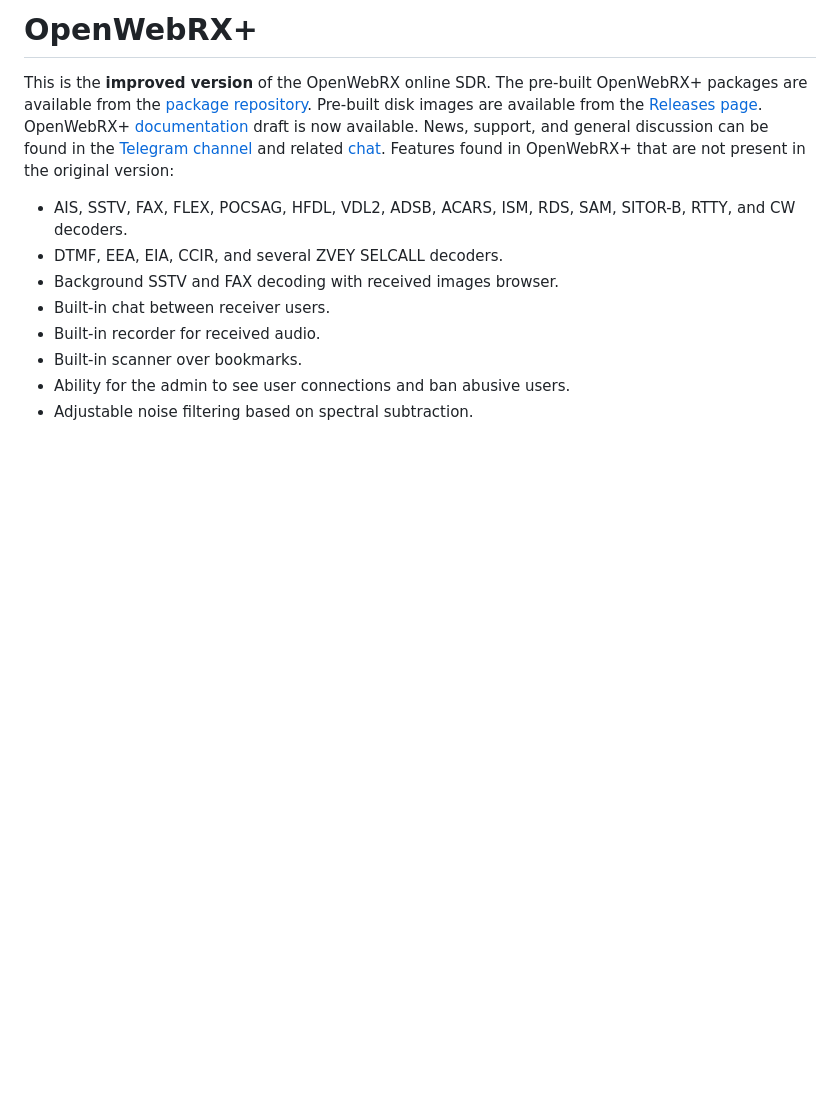
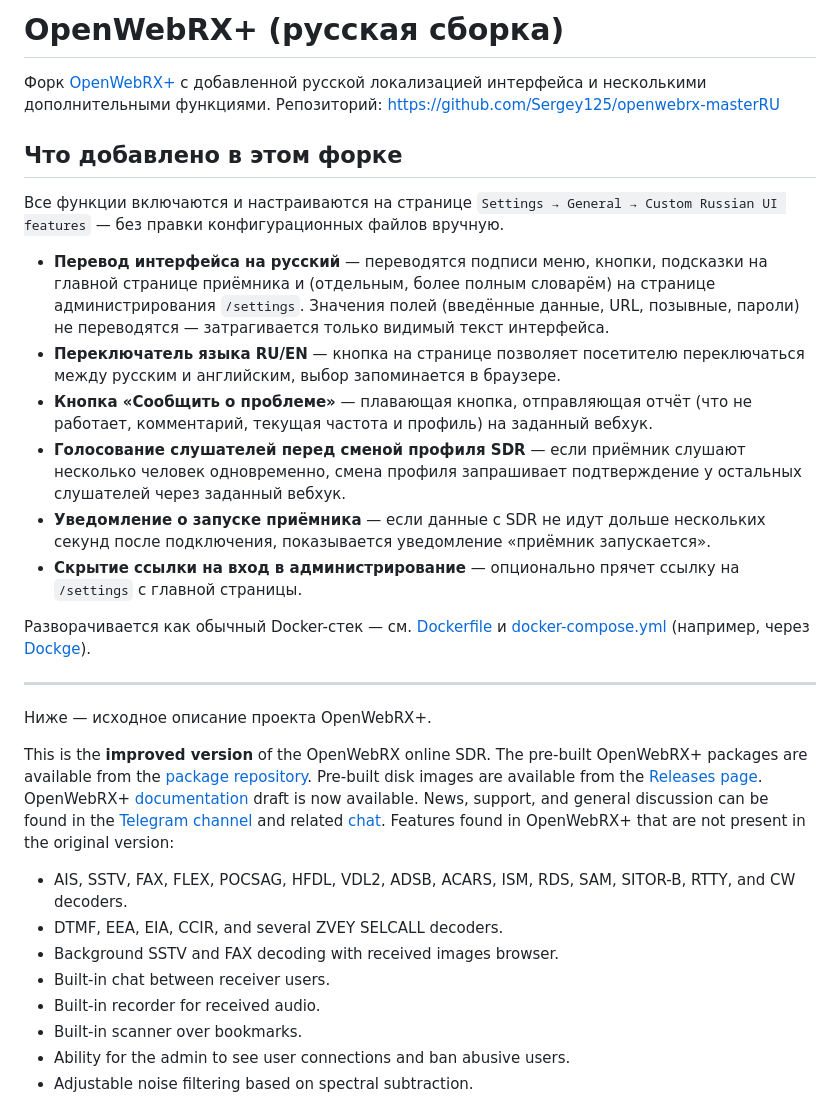
Before and after one commit to Sergey125/openwebrx-RU, a Markdown page: README.md, the part around the change. Rendered like a GitHub page; blank space fills up the shorter version.

```diff
--- a/README.md
+++ b/README.md
@@ -1,5 +1,24 @@
-OpenWebRX+
+OpenWebRX+ (русская сборка)
 =========
+
+Форк [OpenWebRX+](https://github.com/luarvique/openwebrx) с добавленной русской локализацией интерфейса и несколькими дополнительными функциями. Репозиторий: https://github.com/Sergey125/openwebrx-masterRU
+
+## Что добавлено в этом форке
+
+Все функции включаются и настраиваются на странице `Settings → General → Custom Russian UI features` — без правки конфигурационных файлов вручную.
+
+* **Перевод интерфейса на русский** — переводятся подписи меню, кнопки, подсказки на главной странице приёмника и (отдельным, более полным словарём) на странице администрирования `/settings`. Значения полей (введённые данные, URL, позывные, пароли) не переводятся — затрагивается только видимый текст интерфейса.
+* **Переключатель языка RU/EN** — кнопка на странице позволяет посетителю переключаться между русским и английским, выбор запоминается в браузере.
+* **Кнопка «Сообщить о проблеме»** — плавающая кнопка, отправляющая отчёт (что не работает, комментарий, текущая частота и профиль) на заданный вебхук.
+* **Голосование слушателей перед сменой профиля SDR** — если приёмник слушают несколько человек одновременно, смена профиля запрашивает подтверждение у остальных слушателей через заданный вебхук.
+* **Уведомление о запуске приёмника** — если данные с SDR не идут дольше нескольких секунд после подключения, показывается уведомление «приёмник запускается».
+* **Скрытие ссылки на вход в администрирование** — опционально прячет ссылку на `/settings` с главной страницы.
+
+Разворачивается как обычный Docker-стек — см. [Dockerfile](Dockerfile) и [docker-compose.yml](docker-compose.yml) (например, через [Dockge](https://github.com/louislam/dockge)).
+
+---
+
+Ниже — исходное описание проекта OpenWebRX+.
 
 This is the **improved version** of the OpenWebRX online SDR. The pre-built OpenWebRX+ packages are available from the [package repository](https://luarvique.github.io/ppa/). Pre-built disk images are available from the [Releases page](https://github.com/luarvique/openwebrx/releases). OpenWebRX+ [documentation](https://fms.komkon.org/OWRX/) draft is now available. News, support, and general discussion can be found in the [Telegram channel](https://t.me/openwebrx) and related [chat](https://t.me/openwebrx_chat). Features found in OpenWebRX+ that are not present in the original version:
 * AIS, SSTV, FAX, FLEX, POCSAG, HFDL, VDL2, ADSB, ACARS, ISM, RDS, SAM, SITOR-B, RTTY, and CW decoders.
```
